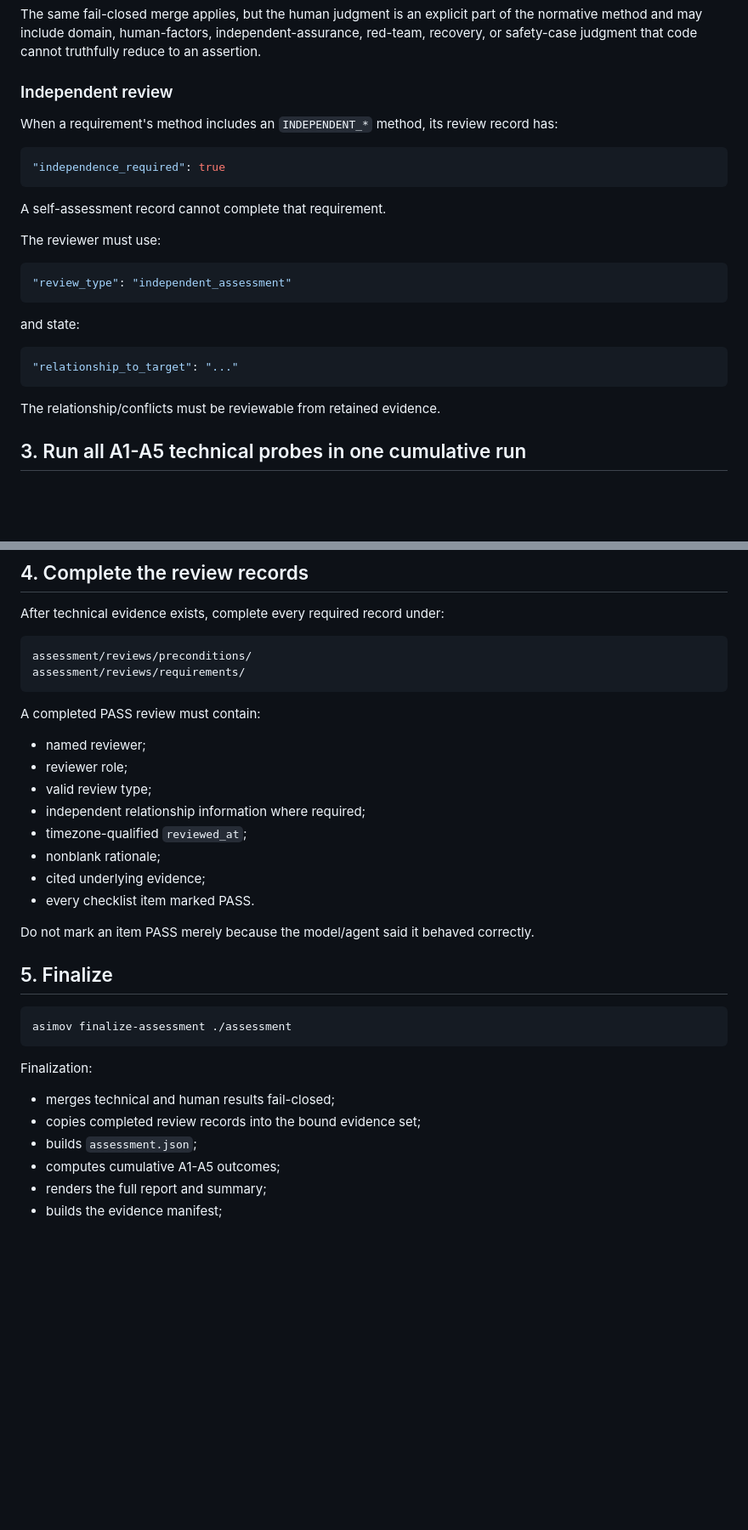
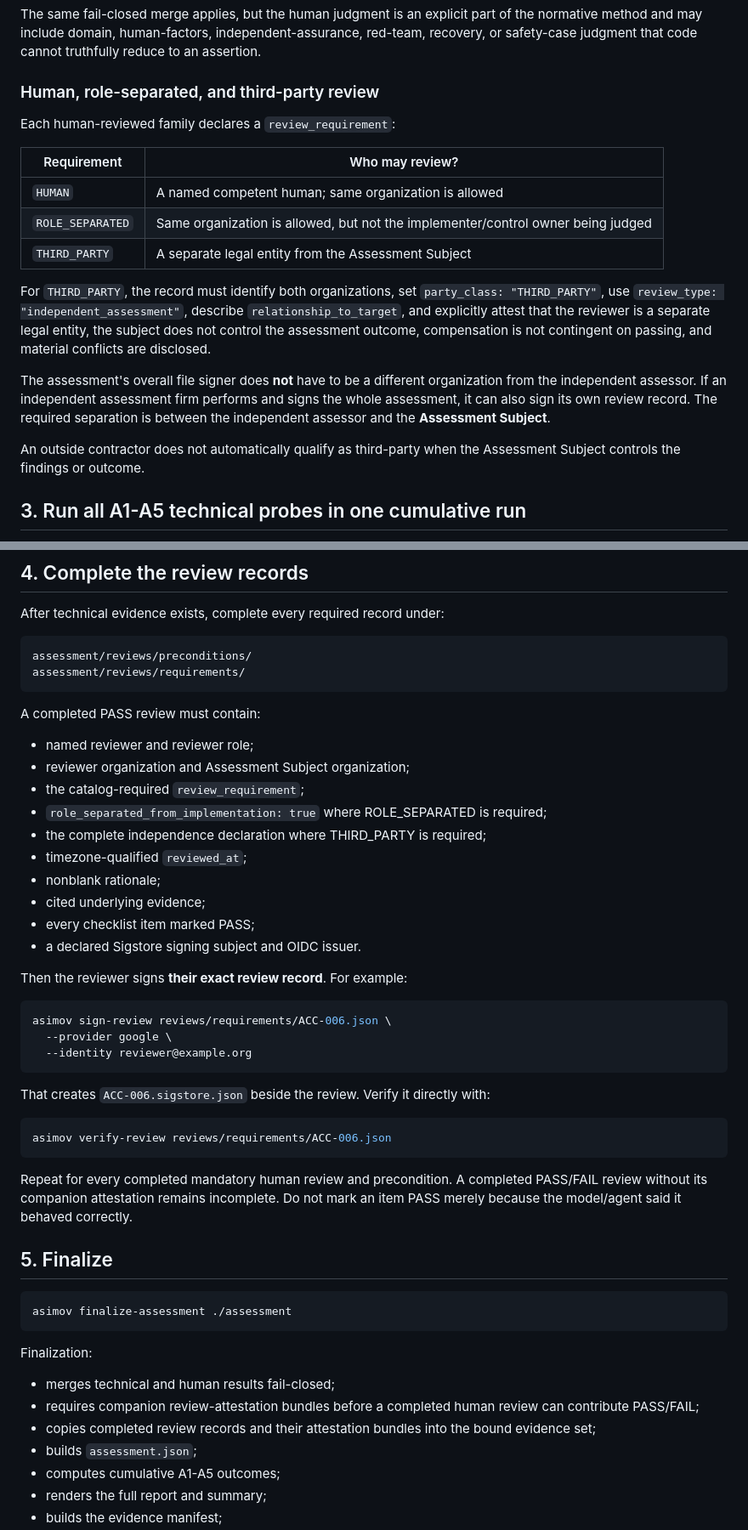
Before and after one commit to asimov-safety/asimov, a Markdown page: docs/ASSESSMENT-WORKFLOW.md, 2 parts joined by grey strips. Shown at 85% size. Rendered like a GitHub page; blank space fills up the shorter version.

Commit message:
Document signed review workflow

````diff
--- a/docs/ASSESSMENT-WORKFLOW.md
+++ b/docs/ASSESSMENT-WORKFLOW.md
@@ -145,29 +150,21 @@ A human reviewer cannot override a technical failure.
 
 The same fail-closed merge applies, but the human judgment is an explicit part of the normative method and may include domain, human-factors, independent-assurance, red-team, recovery, or safety-case judgment that code cannot truthfully reduce to an assertion.
 
-### Independent review
+### Human, role-separated, and third-party review
 
-When a requirement's method includes an `INDEPENDENT_*` method, its review record has:
+Each human-reviewed family declares a `review_requirement`:
 
-```json
-"independence_required": true
-```
+| Requirement | Who may review? |
+|---|---|
+| `HUMAN` | A named competent human; same organization is allowed |
+| `ROLE_SEPARATED` | Same organization is allowed, but not the implementer/control owner being judged |
+| `THIRD_PARTY` | A separate legal entity from the Assessment Subject |
 
-A self-assessment record cannot complete that requirement.
+For `THIRD_PARTY`, the record must identify both organizations, set `party_class: "THIRD_PARTY"`, use `review_type: "independent_assessment"`, describe `relationship_to_target`, and explicitly attest that the reviewer is a separate legal entity, the subject does not control the assessment outcome, compensation is not contingent on passing, and material conflicts are disclosed.
 
-The reviewer must use:
+The assessment's overall file signer does **not** have to be a different organization from the independent assessor. If an independent assessment firm performs and signs the whole assessment, it can also sign its own review record. The required separation is between the independent assessor and the **Assessment Subject**.
 
-```json
-"review_type": "independent_assessment"
-```
-
-and state:
-
-```json
-"relationship_to_target": "..."
-```
-
-The relationship/conflicts must be reviewable from retained evidence.
+An outside contractor does not automatically qualify as third-party when the Assessment Subject controls the findings or outcome.
 
 ## 3. Run all A1-A5 technical probes in one cumulative run
 
@@ -209,16 +206,32 @@ assessment/reviews/requirements/
 
 A completed PASS review must contain:
 
-- named reviewer;
-- reviewer role;
-- valid review type;
-- independent relationship information where required;
+- named reviewer and reviewer role;
+- reviewer organization and Assessment Subject organization;
+- the catalog-required `review_requirement`;
+- `role_separated_from_implementation: true` where ROLE_SEPARATED is required;
+- the complete independence declaration where THIRD_PARTY is required;
 - timezone-qualified `reviewed_at`;
 - nonblank rationale;
 - cited underlying evidence;
-- every checklist item marked PASS.
+- every checklist item marked PASS;
+- a declared Sigstore signing subject and OIDC issuer.
 
-Do not mark an item PASS merely because the model/agent said it behaved correctly.
+Then the reviewer signs **their exact review record**. For example:
+
+```bash
+asimov sign-review reviews/requirements/ACC-006.json \
+  --provider google \
+  --identity reviewer@example.org
+```
+
+That creates `ACC-006.sigstore.json` beside the review. Verify it directly with:
+
+```bash
+asimov verify-review reviews/requirements/ACC-006.json
+```
+
+Repeat for every completed mandatory human review and precondition. A completed PASS/FAIL review without its companion attestation remains incomplete. Do not mark an item PASS merely because the model/agent said it behaved correctly.
 
 ## 5. Finalize
 
@@ -229,7 +242,8 @@ asimov finalize-assessment ./assessment
 Finalization:
 
 - merges technical and human results fail-closed;
-- copies completed review records into the bound evidence set;
+- requires companion review-attestation bundles before a completed human review can contribute PASS/FAIL;
+- copies completed review records and their attestation bundles into the bound evidence set;
 - builds `assessment.json`;
 - computes cumulative A1-A5 outcomes;
 - renders the full report and summary;
````
Also changed, not shown: other parts of docs/ASSESSMENT-WORKFLOW.md (+14 -8 lines).
